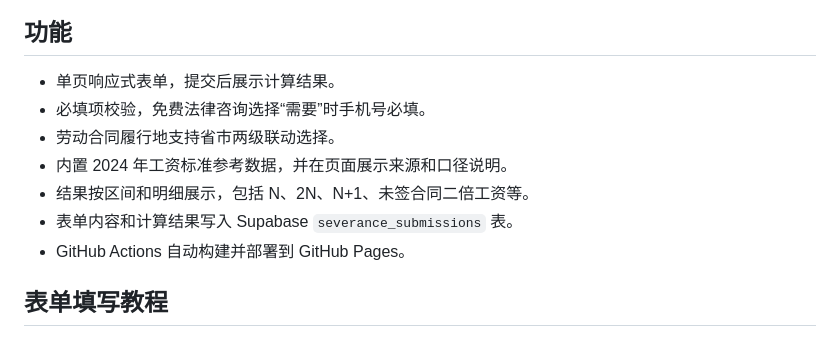
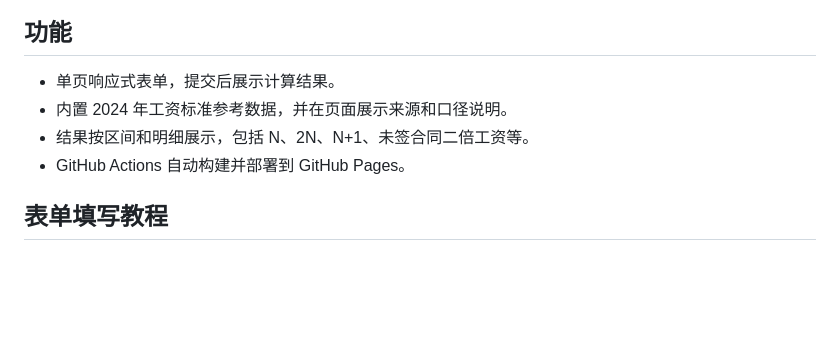
Before and after one commit to masonblog/SeveranceGO-CN, a Markdown page: README.md, the part around the change. GitHub-like rendering; blank space fills up the shorter version.

Commit message:
Update README to remove obsolete features
Removed some features from the README related to form validation and data submission.

```diff
--- a/README.md
+++ b/README.md
@@ -13,11 +13,8 @@
 ## 功能
 
 - 单页响应式表单，提交后展示计算结果。
-- 必填项校验，免费法律咨询选择“需要”时手机号必填。
-- 劳动合同履行地支持省市两级联动选择。
 - 内置 2024 年工资标准参考数据，并在页面展示来源和口径说明。
 - 结果按区间和明细展示，包括 N、2N、N+1、未签合同二倍工资等。
-- 表单内容和计算结果写入 Supabase `severance_submissions` 表。
 - GitHub Actions 自动构建并部署到 GitHub Pages。
 
 ## 表单填写教程
```
